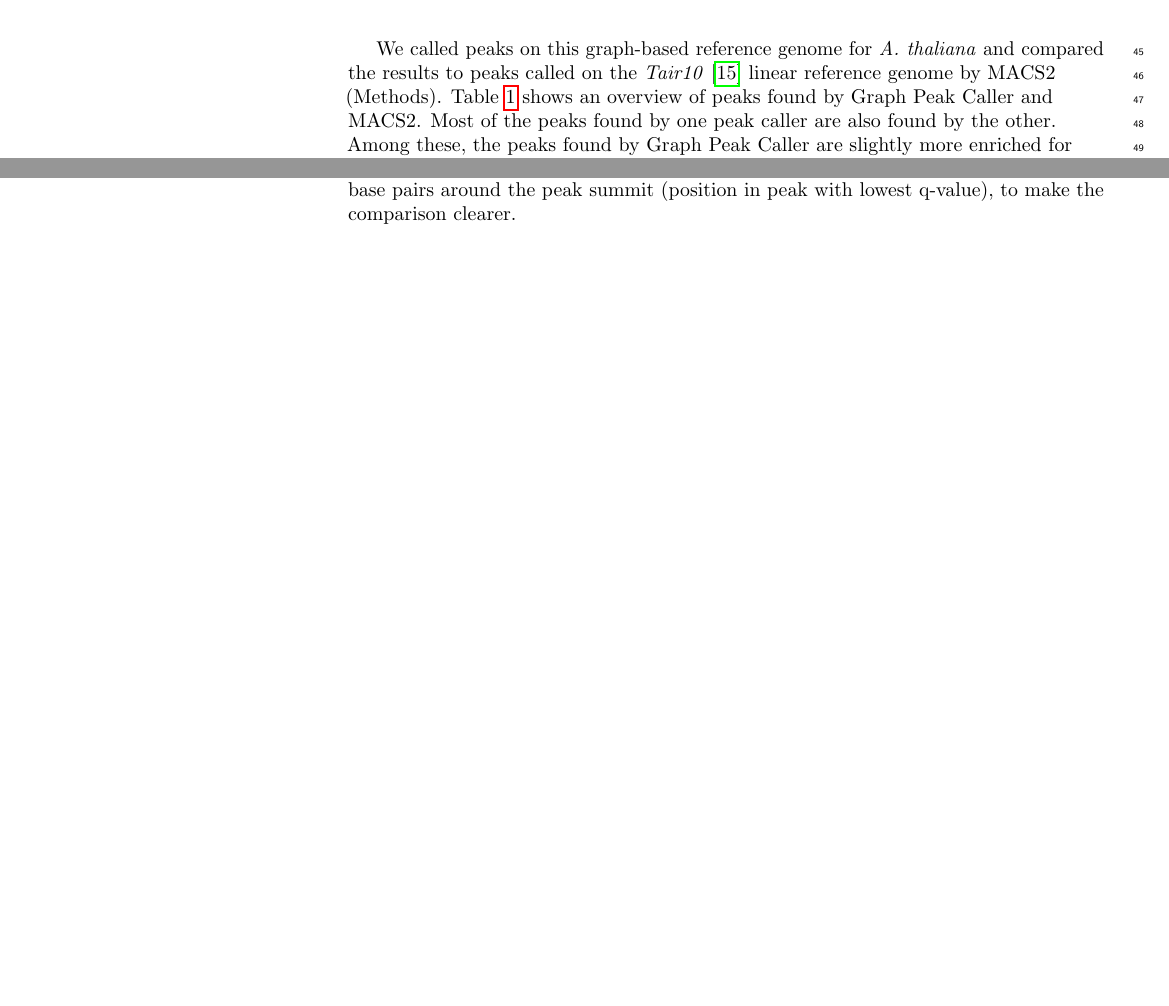
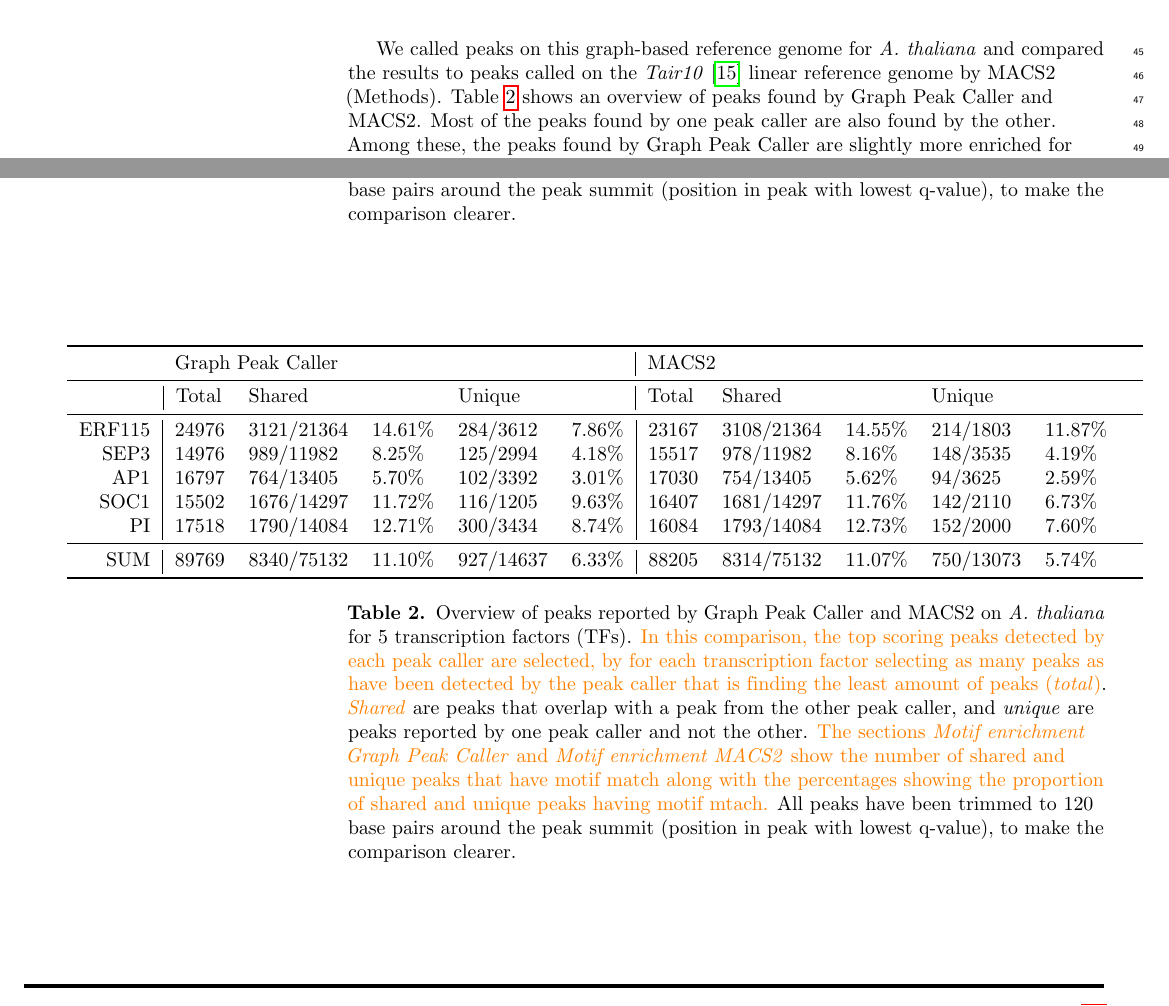
Before and after one commit to uio-bmi/graph_peak_caller_paper, a LaTeX document (graph_peak_caller.tex): two parts of pages 3 and 5 of 10 before the commit and two parts of pages 3 and 4 of 11 after it, joined at a grey line, cut so that both start at the same text, the shorter picture padded with empty space. Compiled offline with pdfLaTeX.

Commit message:
New tables again

```diff
--- a/graph_peak_caller.tex
+++ b/graph_peak_caller.tex
@@ -332,6 +332,32 @@ Fig~\ref{motif_enrichment} shows an example of a peak detected on chromosome 1,
 \end{table}
 
 
+
+\begin{table}[]
+\begin{adjustwidth}{-1.95in}{0in} % Comment out/remove adjustwidth environment if table fits in text column.
+\centering
+\caption{Overview of peaks reported by Graph Peak Caller and MACS2 on \emph{A. thaliana} for 5 transcription factors (TFs).
+  \revision{In this comparison, the top scoring peaks detected by each peak caller are selected, by for each transcription factor selecting as many peaks as have been detected by the peak caller that is finding the least amount of peaks (\emph{total})}.
+  \revision{\emph{Shared}} are peaks that overlap with a peak from the other peak caller, and \emph{unique} are peaks reported by one peak caller and not the other.
+  \revision{The sections \emph{Motif enrichment Graph Peak Caller} and \emph{Motif enrichment MACS2} show the number of shared and unique peaks that have motif match along with the percentages showing the proportion of shared and unique peaks having motif mtach.} All peaks have been trimmed to 120 base pairs around the peak summit (position in peak with lowest q-value), to make the comparison clearer.}
+\label{table1}
+\begin{tabular}{llllllllllll}
+\toprule
+ & \multicolumn{5}{l|}{Graph Peak Caller}                        & \multicolumn{5}{l}{MACS2}                       \\ \midrule
+ &  \multicolumn{1}{|l}{Total} & \multicolumn{2}{l}{Shared} & \multicolumn{2}{l|}{Unique} & Total & \multicolumn{2}{l}{Shared} & \multicolumn{2}{l}{Unique} \\ \midrule
+\multicolumn{1}{r|}{ERF115} & 24976 & 3121/21364 & 14.61\% & 284/3612 & 7.86\% & \multicolumn{1}{|l}{23167} & 3108/21364 & 14.55\% & 214/1803 & 11.87\% & \\
+\multicolumn{1}{r|}{SEP3} & 14976 & 989/11982 & 8.25\% & 125/2994 & 4.18\% & \multicolumn{1}{|l}{15517} & 978/11982 & 8.16\% & 148/3535 & 4.19\% & \\
+\multicolumn{1}{r|}{AP1} & 16797 & 764/13405 & 5.70\% & 102/3392 & 3.01\% & \multicolumn{1}{|l}{17030} & 754/13405 & 5.62\% & 94/3625 & 2.59\% & \\
+\multicolumn{1}{r|}{SOC1} & 15502 & 1676/14297 & 11.72\% & 116/1205 & 9.63\% & \multicolumn{1}{|l}{16407} & 1681/14297 & 11.76\% & 142/2110 & 6.73\% & \\
+\multicolumn{1}{r|}{PI} & 17518 & 1790/14084 & 12.71\% & 300/3434 & 8.74\% & \multicolumn{1}{|l}{16084} & 1793/14084 & 12.73\% & 152/2000 & 7.60\% & \\
+\midrule\multicolumn{1}{r|}{SUM} & 89769 & 8340/75132 & 11.10\% & 927/14637 & 6.33\% & \multicolumn{1}{|l}{88205} & 8314/75132 & 11.07\% & 750/13073 & 5.74\% & \\
+\bottomrule
+\end{tabular}
+\end{adjustwidth}
+\end{table}
+
+
+
 \begin{figure} %\frame{ \includegraphics[width=1.0\textwidth]{figures/Fig2.png} }
  \caption{{\bf Example of a motif match for a peak following a variant not part of the linear reference genome.} Showing part of the graph-based reference genome for \emph{A. thaliana} on chromosome 1 (top) with the linear reference genome represented by blue nodes (bases). The figure shows a peak found for the ERF115 transcription
 factor that matches a DNA-binding motif. The peak detected by Graph Peak Caller follows the linear reference genome (blue nodes) except for the first SNP shown (green node), where the peak follows the green G instead of the blue A, making this a significant match against the DNA-binding motif (shown as a sequence logo at the bottom). The peak detected by MACS2 does not have a significant motif match. \revision{All alignments intersecting with this binding site are present in a common haplotype among the haplotypes used to build the reference graph (S2 Appendix).}}
```
